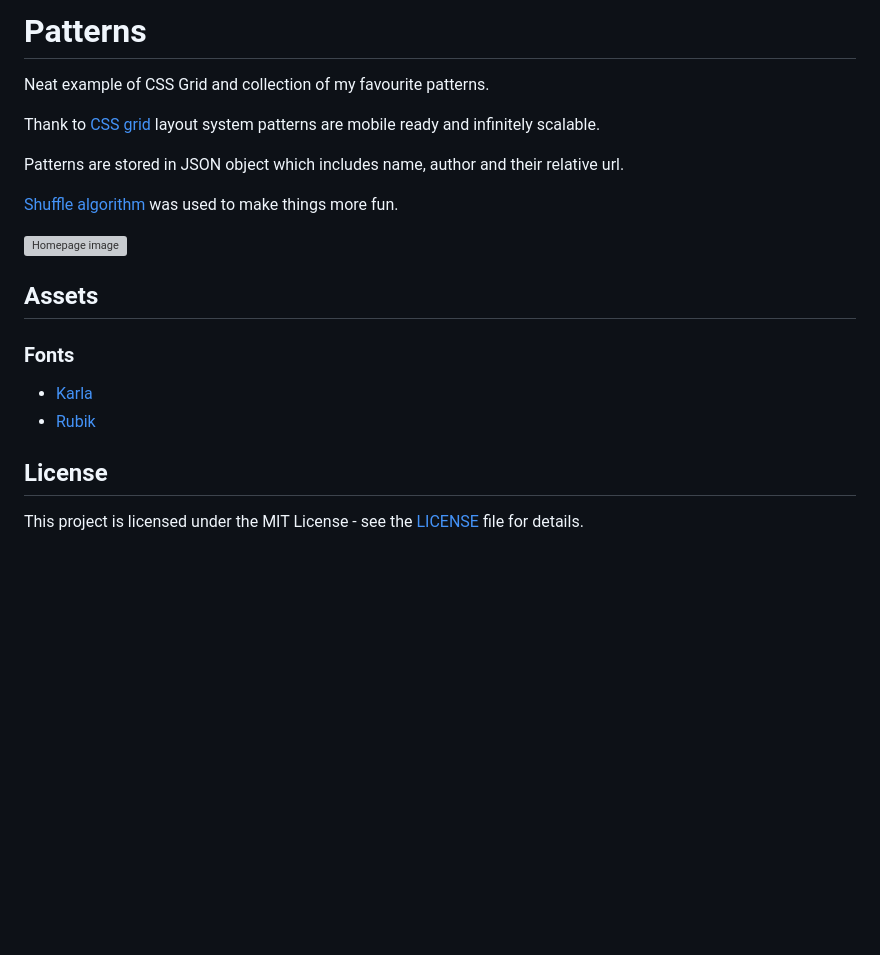
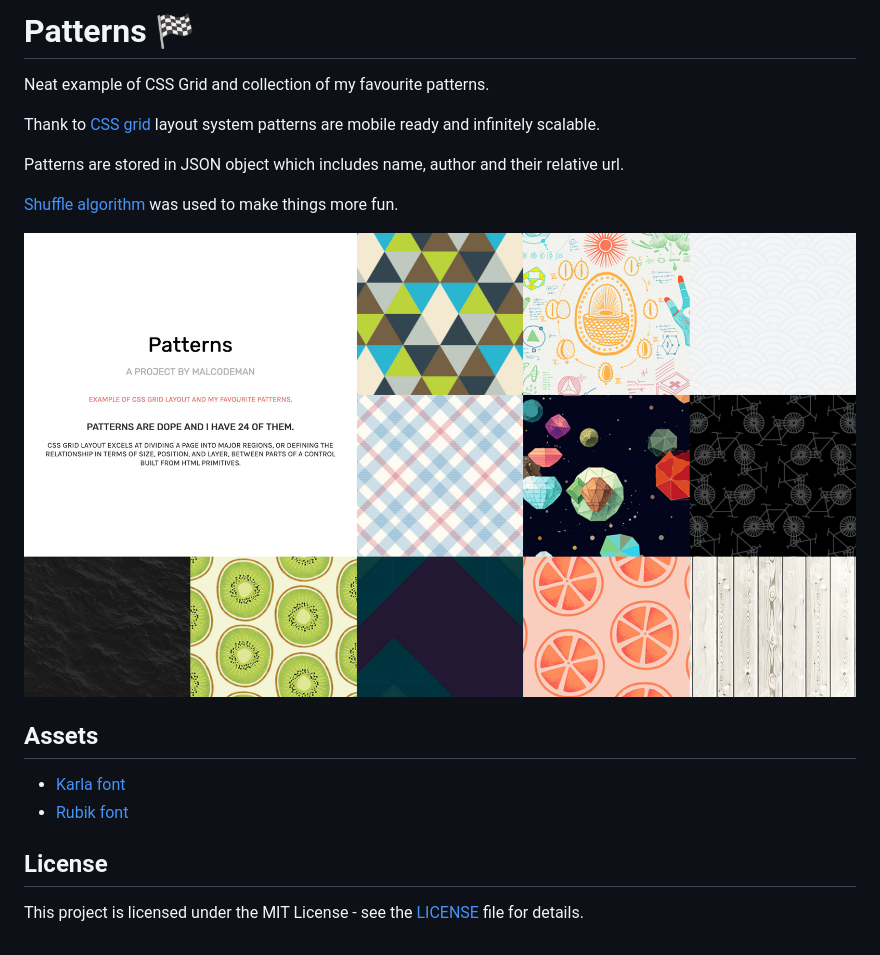
Before and after one commit to malcodeman/Patterns, a Markdown page: README.md, the part around the change. Drawn GitHub-style; pictures changed too: docs/images/screenshot.jpg (added); blank space fills up the shorter version; grey boxes are pictures that could not be loaded.

```diff
--- a/README.md
+++ b/README.md
@@ -1,4 +1,5 @@
-# Patterns
+# Patterns 🏁
+
 Neat example of CSS Grid and collection of my favourite patterns.
 
 Thank to [CSS grid](https://developer.mozilla.org/en-US/docs/Web/CSS/CSS_Grid_Layout) layout system patterns are mobile ready and infinitely scalable.
@@ -7,13 +8,13 @@ Patterns are stored in JSON object which includes name, author and their relativ
 
 [Shuffle algorithm](https://en.wikipedia.org/wiki/Fisher%E2%80%93Yates_shuffle) was used to make things more fun.
 
-![Homepage image](screenshots/homepage.png)
+![Screenshot](docs/images/screenshot.jpg)
 
 ## Assets
 
-### Fonts
-* [Karla](https://fonts.google.com/specimen/Karla)
-* [Rubik](https://fonts.google.com/specimen/Rubik)
+- [Karla font](https://fonts.google.com/specimen/Karla)
+- [Rubik font](https://fonts.google.com/specimen/Rubik)
 
 ## License
+
 This project is licensed under the MIT License - see the [LICENSE](LICENSE) file for details.
```
Also changed, not shown: 6 other files.
